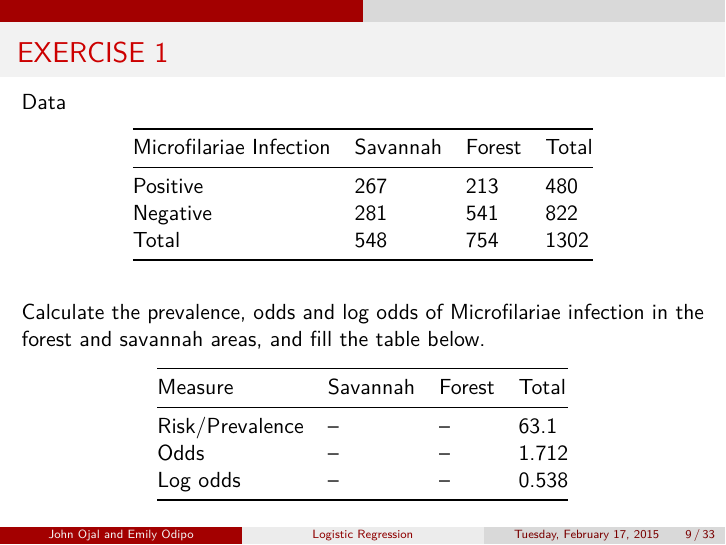
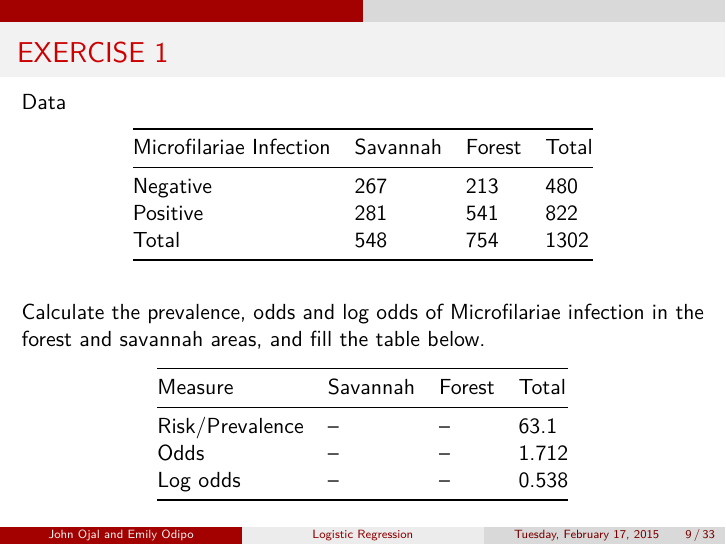
Before and after one commit to KEMRI-WellcomeTrust/Pwani_R_Training, an R Markdown document (Week2/day2/presentation/week2_day2_logistic_regression.Rmd): page 9 of 33. Rendered offline with R 4.5, knitr and Pandoc, then LaTeX, with nearby package versions.

Commit message:
Change labels on Ex table

```diff
--- a/Week2/day2/presentation/week2_day2_logistic_regression.Rmd
+++ b/Week2/day2/presentation/week2_day2_logistic_regression.Rmd
@@ -127,8 +127,8 @@ Data
 
 Microfilariae Infection  | Savannah | Forest | Total |
 -------------------------|----------|--------|-------|
-Positive                 |  267     |   213  | 480   |
-Negative                 |  281     |   541  | 822   |
+Negative                 |  267     |   213  | 480   |
+Positive                 |  281     |   541  | 822   |
 Total                    |  548     |   754  | 1302  |
 
 Calculate the prevalence, odds and log odds of Microfilariae infection in the forest and savannah areas, and fill the table below.
```
